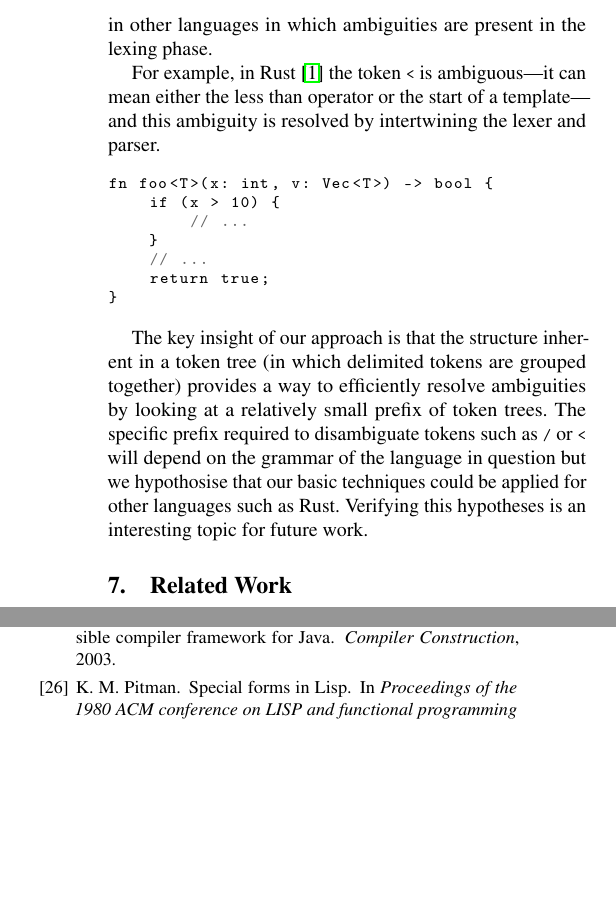
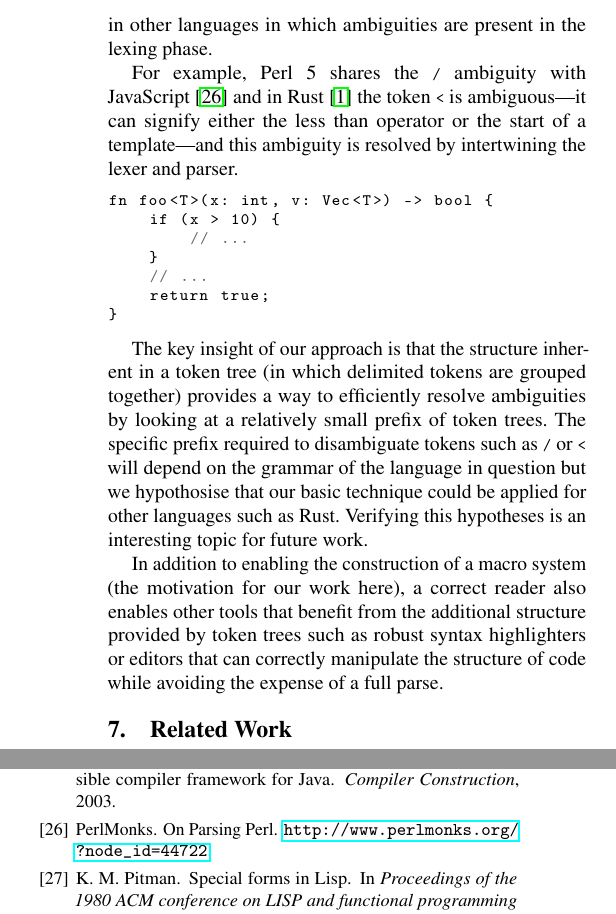
Before and after one commit to sweet-js/sweet-core, a LaTeX paper (doc/paper/sweetjs.tex): two parts of the columns of pages 11 and 12 of 12, joined at a grey line, cut so that both start at the same text, the shorter picture padded with empty space. Compiled offline with pdfLaTeX; a missing font is replaced by an installed copy or a similar font.

Commit message:
a bit about perl and other tools

```diff
--- a/doc/paper/sweetjs.tex
+++ b/doc/paper/sweetjs.tex
@@ -1426,10 +1426,11 @@ algorithm and proof presented here is JavaScript specific, the general
 technique can be leveraged in other languages in which ambiguities are
 present in the lexing phase.
 
-For example, in Rust~\cite{rustlang} the token \lstinline!<! is
-ambiguous---it can mean either the less than operator or the start of
-a template---and this ambiguity is resolved by intertwining the lexer
-and parser.
+For example, Perl 5 shares the \lstinline!/! ambiguity with
+JavaScript~\cite{parsingperl} and in Rust~\cite{rustlang} the token
+\lstinline!<! is ambiguous---it can signify either the less than operator
+or the start of a template---and this ambiguity is resolved by
+intertwining the lexer and parser.
 
 \begin{lstlisting}
 fn foo<T>(x: int, v: Vec<T>) -> bool {
@@ -1447,8 +1448,15 @@ way to efficiently resolve ambiguities by looking at a relatively
 small prefix of token trees. The specific prefix required to
 disambiguate tokens such as \lstinline!/! or \lstinline!<! will depend
 on the grammar of the language in question but we hypothosise that our
-basic techniques could be applied for other languages such as Rust.
+basic technique could be applied for other languages such as Rust.
 Verifying this hypotheses is an interesting topic for future work.
+
+In addition to enabling the construction of a macro system (the
+motivation for our work here), a correct reader also enables other
+tools that benefit from the additional structure provided by token
+trees such as robust syntax highlighters or editors that can correctly
+manipulate the structure of code while avoiding the expense of a full
+parse.
 
 
 \section{Related Work}
```
Also changed, not shown: doc/paper/sweet.js.bib (+8 -0 lines), doc/paper/sweetjs.pdf.
